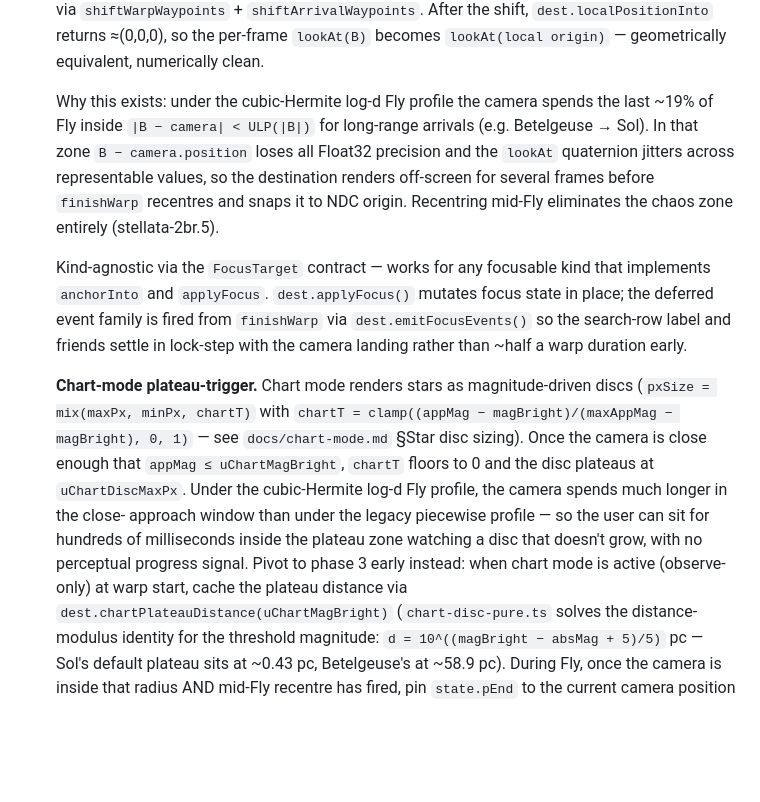
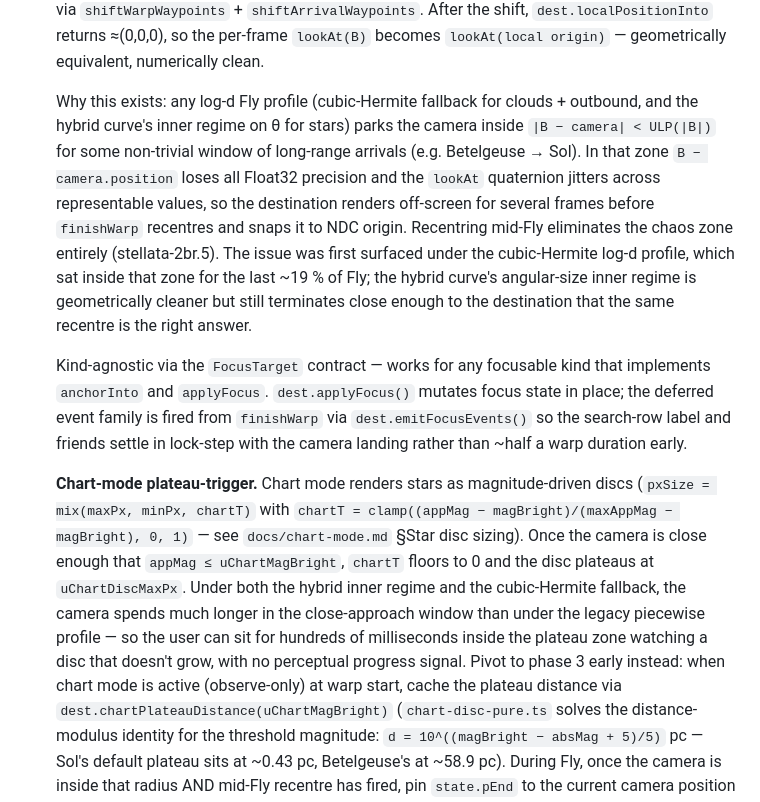
Before and after one commit to alexmensch/starfield, a Markdown page: docs/camera-warp.md, the part around the change. Drawn GitHub-style; blank space fills up the shorter version.

```diff
--- a/docs/camera-warp.md
+++ b/docs/camera-warp.md
@@ -73,14 +73,20 @@ on whether the warp re-enters OBSERVE on arrival:
    the per-frame `lookAt(B)` becomes `lookAt(local origin)` —
    geometrically equivalent, numerically clean.
 
-   Why this exists: under the cubic-Hermite log-d Fly profile the
-   camera spends the last ~19% of Fly inside `|B − camera| <
-   ULP(|B|)` for long-range arrivals (e.g. Betelgeuse → Sol). In
-   that zone `B − camera.position` loses all Float32 precision and
+   Why this exists: any log-d Fly profile (cubic-Hermite fallback for
+   clouds + outbound, and the hybrid curve's inner regime on θ for
+   stars) parks the camera inside `|B − camera| < ULP(|B|)` for some
+   non-trivial window of long-range arrivals (e.g. Betelgeuse → Sol).
+   In that zone `B − camera.position` loses all Float32 precision and
    the `lookAt` quaternion jitters across representable values, so
    the destination renders off-screen for several frames before
    `finishWarp` recentres and snaps it to NDC origin. Recentring
-   mid-Fly eliminates the chaos zone entirely (stellata-2br.5).
+   mid-Fly eliminates the chaos zone entirely (stellata-2br.5). The
+   issue was first surfaced under the cubic-Hermite log-d profile,
+   which sat inside that zone for the last ~19 % of Fly; the hybrid
+   curve's angular-size inner regime is geometrically cleaner but
+   still terminates close enough to the destination that the same
+   recentre is the right answer.
 
    Kind-agnostic via the `FocusTarget` contract — works for any
    focusable kind that implements `anchorInto` and `applyFocus`.
@@ -95,13 +101,14 @@ on whether the warp re-enters OBSERVE on arrival:
    `chartT = clamp((appMag − magBright)/(maxAppMag − magBright), 0, 1)`
    — see `docs/chart-mode.md` §Star disc sizing). Once the camera is
    close enough that `appMag ≤ uChartMagBright`, `chartT` floors to 0
-   and the disc plateaus at `uChartDiscMaxPx`. Under the cubic-Hermite
-   log-d Fly profile, the camera spends much longer in the close-
-   approach window than under the legacy piecewise profile — so the
-   user can sit for hundreds of milliseconds inside the plateau zone
-   watching a disc that doesn't grow, with no perceptual progress
-   signal. Pivot to phase 3 early instead: when chart mode is active
-   (observe-only) at warp start, cache the plateau distance via
+   and the disc plateaus at `uChartDiscMaxPx`. Under both the hybrid
+   inner regime and the cubic-Hermite fallback, the camera spends much
+   longer in the close-approach window than under the legacy piecewise
+   profile — so the user can sit for hundreds of milliseconds inside
+   the plateau zone watching a disc that doesn't grow, with no
+   perceptual progress signal. Pivot to phase 3 early instead: when
+   chart mode is active (observe-only) at warp start, cache the
+   plateau distance via
    `dest.chartPlateauDistance(uChartMagBright)` (`chart-disc-pure.ts`
    solves the distance-modulus identity for the threshold magnitude:
    `d = 10^((magBright − absMag + 5)/5)` pc — Sol's default plateau
```
Also changed, not shown: docs/architecture.md (+5 -1 lines), docs/camera-arrival.md (+11 -10 lines).
